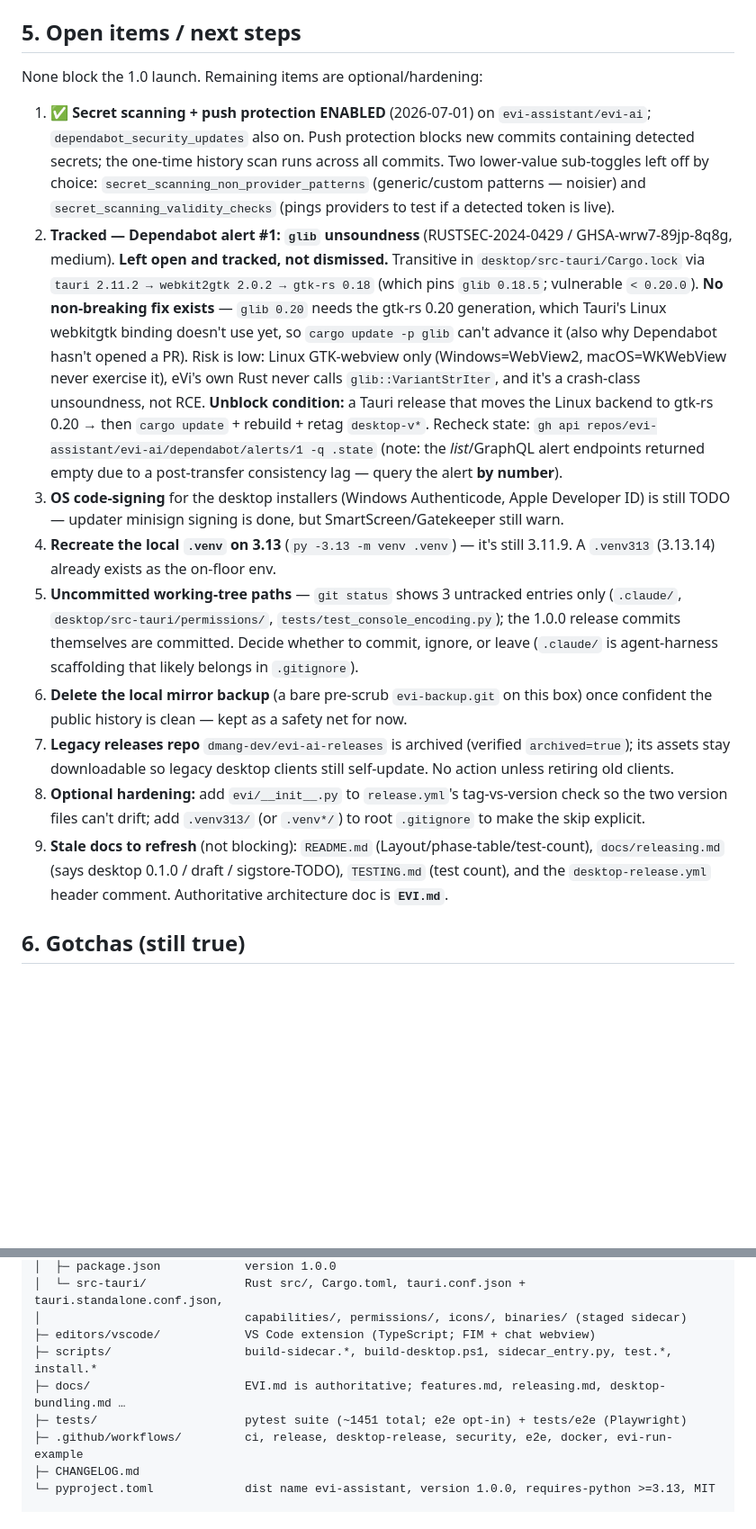
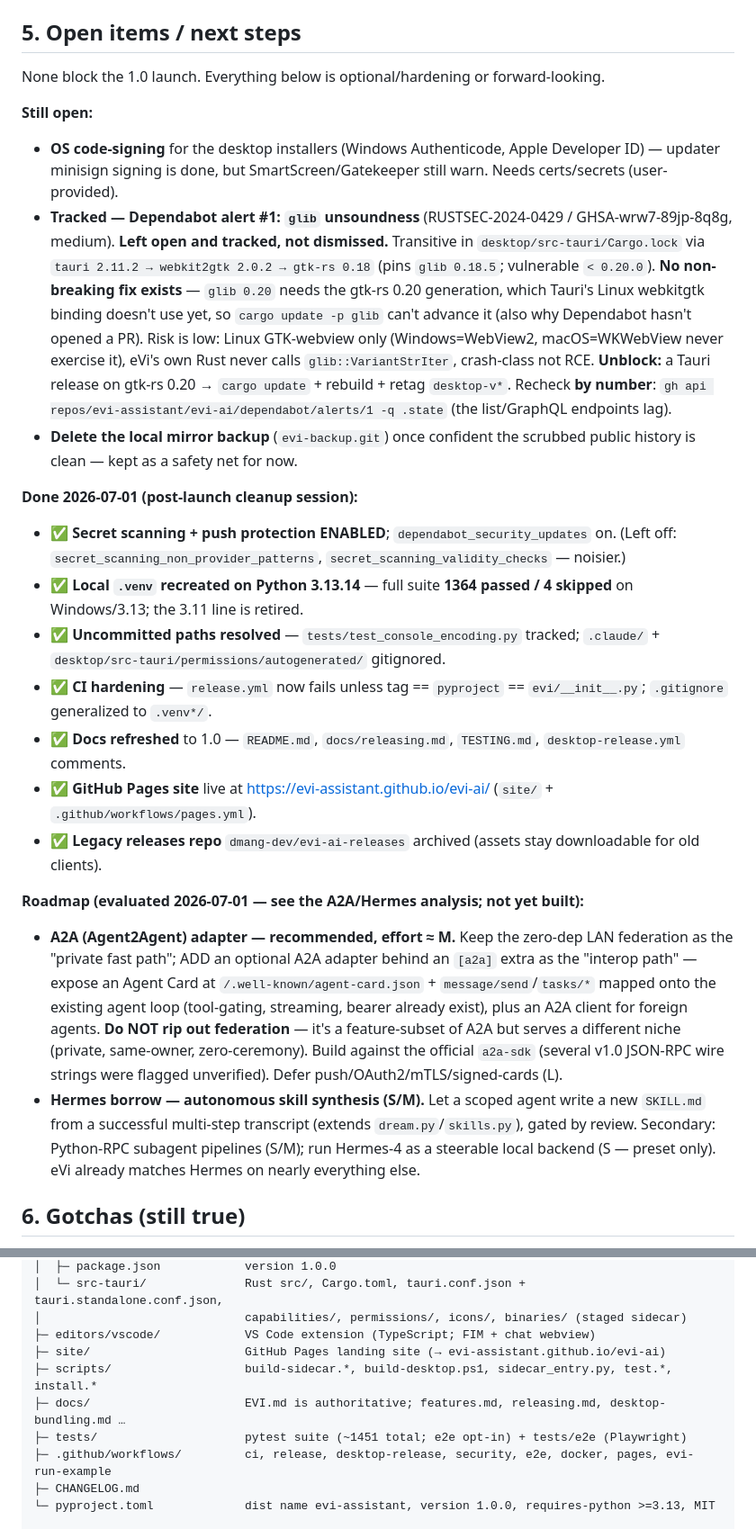
Before and after one commit to evi-assistant/evi-ai, a Markdown page: HANDOFF.md, 2 parts joined by grey strips. Shown at 90% size. Rendered like a GitHub page; blank space fills up the shorter version.

Commit message:
docs: HANDOFF — 3.13 done, site live, A2A/Hermes roadmap, items closed
Co-Authored-By: Claude Opus 4.8 <noreply@anthropic.com>

```diff
--- a/HANDOFF.md
+++ b/HANDOFF.md
@@ -159,17 +160,28 @@ Build backend: setuptools ≥68 + wheel. **21** optional-dependency extras (`ema
 
 ## 5. Open items / next steps
 
-None block the 1.0 launch. Remaining items are optional/hardening:
+None block the 1.0 launch. Everything below is optional/hardening or forward-looking.
 
-1. **✅ Secret scanning + push protection ENABLED** (2026-07-01) on `evi-assistant/evi-ai`; `dependabot_security_updates` also on. Push protection blocks new commits containing detected secrets; the one-time history scan runs across all commits. Two lower-value sub-toggles left off by choice: `secret_scanning_non_provider_patterns` (generic/custom patterns — noisier) and `secret_scanning_validity_checks` (pings providers to test if a detected token is live).
-2. **Tracked — Dependabot alert #1: `glib` unsoundness** (RUSTSEC-2024-0429 / GHSA-wrw7-89jp-8q8g, medium). **Left open and tracked, not dismissed.** Transitive in `desktop/src-tauri/Cargo.lock` via `tauri 2.11.2 → webkit2gtk 2.0.2 → gtk-rs 0.18` (which pins `glib 0.18.5`; vulnerable `< 0.20.0`). **No non-breaking fix exists** — `glib 0.20` needs the gtk-rs 0.20 generation, which Tauri's Linux webkitgtk binding doesn't use yet, so `cargo update -p glib` can't advance it (also why Dependabot hasn't opened a PR). Risk is low: Linux GTK-webview only (Windows=WebView2, macOS=WKWebView never exercise it), eVi's own Rust never calls `glib::VariantStrIter`, and it's a crash-class unsoundness, not RCE. **Unblock condition:** a Tauri release that moves the Linux backend to gtk-rs 0.20 → then `cargo update` + rebuild + retag `desktop-v*`. Recheck state: `gh api repos/evi-assistant/evi-ai/dependabot/alerts/1 -q .state` (note: the *list*/GraphQL alert endpoints returned empty due to a post-transfer consistency lag — query the alert **by number**).
-3. **OS code-signing** for the desktop installers (Windows Authenticode, Apple Developer ID) is still TODO — updater minisign signing is done, but SmartScreen/Gatekeeper still warn.
-4. **Recreate the local `.venv` on 3.13** (`py -3.13 -m venv .venv`) — it's still 3.11.9. A `.venv313` (3.13.14) already exists as the on-floor env.
-5. **Uncommitted working-tree paths** — `git status` shows 3 untracked entries only (`.claude/`, `desktop/src-tauri/permissions/`, `tests/test_console_encoding.py`); the 1.0.0 release commits themselves are committed. Decide whether to commit, ignore, or leave (`.claude/` is agent-harness scaffolding that likely belongs in `.gitignore`).
-6. **Delete the local mirror backup** (a bare pre-scrub `evi-backup.git` on this box) once confident the public history is clean — kept as a safety net for now.
-7. **Legacy releases repo** `dmang-dev/evi-ai-releases` is archived (verified `archived=true`); its assets stay downloadable so legacy desktop clients still self-update. No action unless retiring old clients.
-8. **Optional hardening:** add `evi/__init__.py` to `release.yml`'s tag-vs-version check so the two version files can't drift; add `.venv313/` (or `.venv*/`) to root `.gitignore` to make the skip explicit.
-9. **Stale docs to refresh** (not blocking): `README.md` (Layout/phase-table/test-count), `docs/releasing.md` (says desktop 0.1.0 / draft / sigstore-TODO), `TESTING.md` (test count), and the `desktop-release.yml` header comment. Authoritative architecture doc is **`EVI.md`**.
+**Still open:**
+
+- **OS code-signing** for the desktop installers (Windows Authenticode, Apple Developer ID) — updater minisign signing is done, but SmartScreen/Gatekeeper still warn. Needs certs/secrets (user-provided).
+- **Tracked — Dependabot alert #1: `glib` unsoundness** (RUSTSEC-2024-0429 / GHSA-wrw7-89jp-8q8g, medium). **Left open and tracked, not dismissed.** Transitive in `desktop/src-tauri/Cargo.lock` via `tauri 2.11.2 → webkit2gtk 2.0.2 → gtk-rs 0.18` (pins `glib 0.18.5`; vulnerable `< 0.20.0`). **No non-breaking fix exists** — `glib 0.20` needs the gtk-rs 0.20 generation, which Tauri's Linux webkitgtk binding doesn't use yet, so `cargo update -p glib` can't advance it (also why Dependabot hasn't opened a PR). Risk is low: Linux GTK-webview only (Windows=WebView2, macOS=WKWebView never exercise it), eVi's own Rust never calls `glib::VariantStrIter`, crash-class not RCE. **Unblock:** a Tauri release on gtk-rs 0.20 → `cargo update` + rebuild + retag `desktop-v*`. Recheck **by number**: `gh api repos/evi-assistant/evi-ai/dependabot/alerts/1 -q .state` (the list/GraphQL endpoints lag).
+- **Delete the local mirror backup** (`evi-backup.git`) once confident the scrubbed public history is clean — kept as a safety net for now.
+
+**Done 2026-07-01 (post-launch cleanup session):**
+
+- ✅ **Secret scanning + push protection ENABLED**; `dependabot_security_updates` on. (Left off: `secret_scanning_non_provider_patterns`, `secret_scanning_validity_checks` — noisier.)
+- ✅ **Local `.venv` recreated on Python 3.13.14** — full suite **1364 passed / 4 skipped** on Windows/3.13; the 3.11 line is retired.
+- ✅ **Uncommitted paths resolved** — `tests/test_console_encoding.py` tracked; `.claude/` + `desktop/src-tauri/permissions/autogenerated/` gitignored.
+- ✅ **CI hardening** — `release.yml` now fails unless tag == `pyproject` == `evi/__init__.py`; `.gitignore` generalized to `.venv*/`.
+- ✅ **Docs refreshed** to 1.0 — `README.md`, `docs/releasing.md`, `TESTING.md`, `desktop-release.yml` comments.
+- ✅ **GitHub Pages site** live at https://evi-assistant.github.io/evi-ai/ (`site/` + `.github/workflows/pages.yml`).
+- ✅ **Legacy releases repo** `dmang-dev/evi-ai-releases` archived (assets stay downloadable for old clients).
+
+**Roadmap (evaluated 2026-07-01 — see the A2A/Hermes analysis; not yet built):**
+
+- **A2A (Agent2Agent) adapter — recommended, effort ≈ M.** Keep the zero-dep LAN federation as the "private fast path"; ADD an optional A2A adapter behind an `[a2a]` extra as the "interop path" — expose an Agent Card at `/.well-known/agent-card.json` + `message/send`/`tasks/*` mapped onto the existing agent loop (tool-gating, streaming, bearer already exist), plus an A2A client for foreign agents. **Do NOT rip out federation** — it's a feature-subset of A2A but serves a different niche (private, same-owner, zero-ceremony). Build against the official `a2a-sdk` (several v1.0 JSON-RPC wire strings were flagged unverified). Defer push/OAuth2/mTLS/signed-cards (L).
+- **Hermes borrow — autonomous skill synthesis (S/M).** Let a scoped agent write a new `SKILL.md` from a successful multi-step transcript (extends `dream.py`/`skills.py`), gated by review. Secondary: Python-RPC subagent pipelines (S/M); run Hermes-4 as a steerable local backend (S — preset only). eVi already matches Hermes on nearly everything else.
 
 ## 6. Gotchas (still true)
 
@@ -270,10 +282,11 @@ C:\evi
 │  └─ src-tauri/              Rust src/, Cargo.toml, tauri.conf.json + tauri.standalone.conf.json,
 │                             capabilities/, permissions/, icons/, binaries/ (staged sidecar)
 ├─ editors/vscode/            VS Code extension (TypeScript; FIM + chat webview)
+├─ site/                      GitHub Pages landing site (→ evi-assistant.github.io/evi-ai)
 ├─ scripts/                   build-sidecar.*, build-desktop.ps1, sidecar_entry.py, test.*, install.*
 ├─ docs/                      EVI.md is authoritative; features.md, releasing.md, desktop-bundling.md …
 ├─ tests/                     pytest suite (~1451 total; e2e opt-in) + tests/e2e (Playwright)
-├─ .github/workflows/         ci, release, desktop-release, security, e2e, docker, evi-run-example
+├─ .github/workflows/         ci, release, desktop-release, security, e2e, docker, pages, evi-run-example
 ├─ CHANGELOG.md
 └─ pyproject.toml             dist name evi-assistant, version 1.0.0, requires-python >=3.13, MIT
 
```
Also changed, not shown: other parts of HANDOFF.md (+3 -2 lines).
